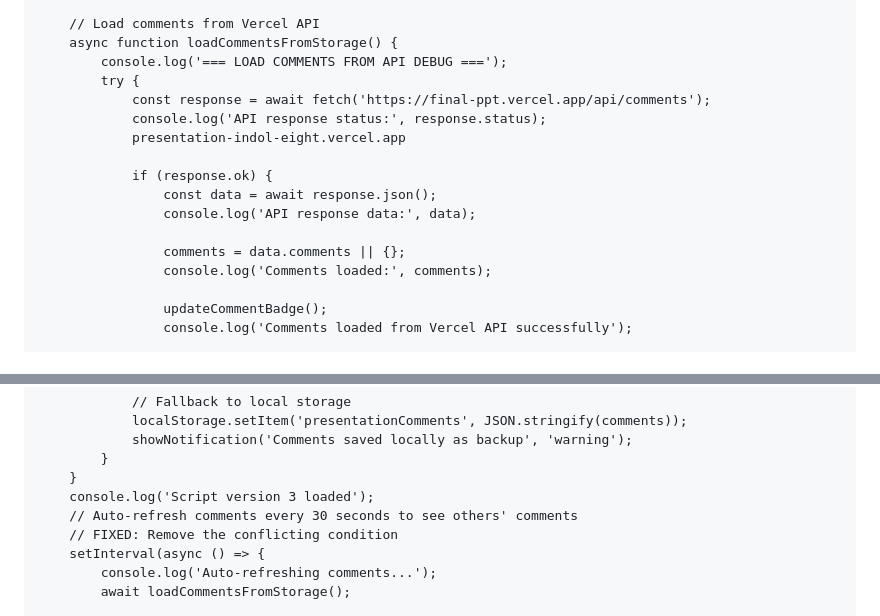
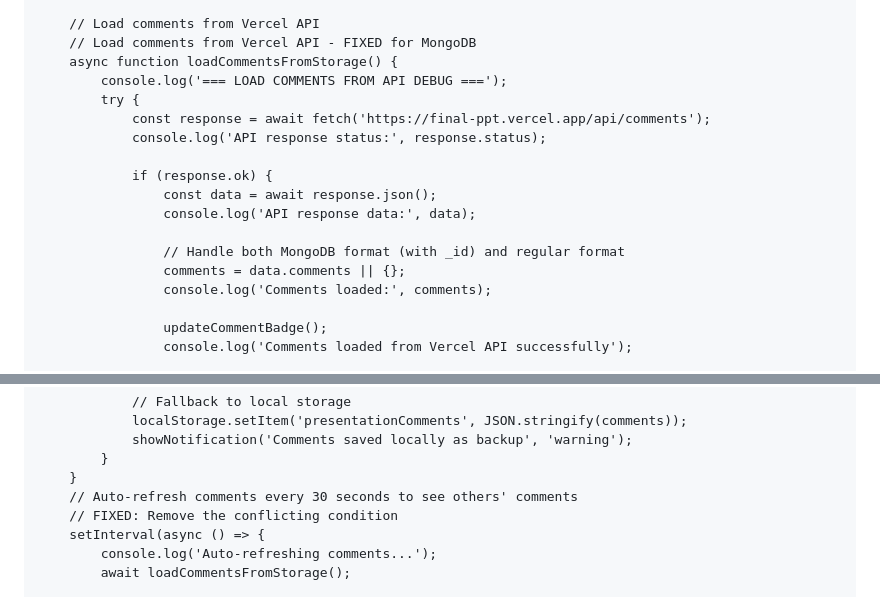
Before and after one commit to muhammadtoqeerali/Final-PPT, a Markdown page: README.md, 2 parts joined by grey strips. Rendered like a GitHub page.

```diff
--- a/README.md
+++ b/README.md
@@ -3470,17 +3470,18 @@
         }
 
         // Load comments from Vercel API
+        // Load comments from Vercel API - FIXED for MongoDB
         async function loadCommentsFromStorage() {
             console.log('=== LOAD COMMENTS FROM API DEBUG ===');
             try {
                 const response = await fetch('https://final-ppt.vercel.app/api/comments');
                 console.log('API response status:', response.status);
-                presentation-indol-eight.vercel.app
 
                 if (response.ok) {
                     const data = await response.json();
                     console.log('API response data:', data);
 
+                    // Handle both MongoDB format (with _id) and regular format
                     comments = data.comments || {};
                     console.log('Comments loaded:', comments);
 
@@ -3535,7 +3536,6 @@
                 showNotification('Comments saved locally as backup', 'warning');
             }
         }
-        console.log('Script version 3 loaded');
         // Auto-refresh comments every 30 seconds to see others' comments
         // FIXED: Remove the conflicting condition
         setInterval(async () => {
```
